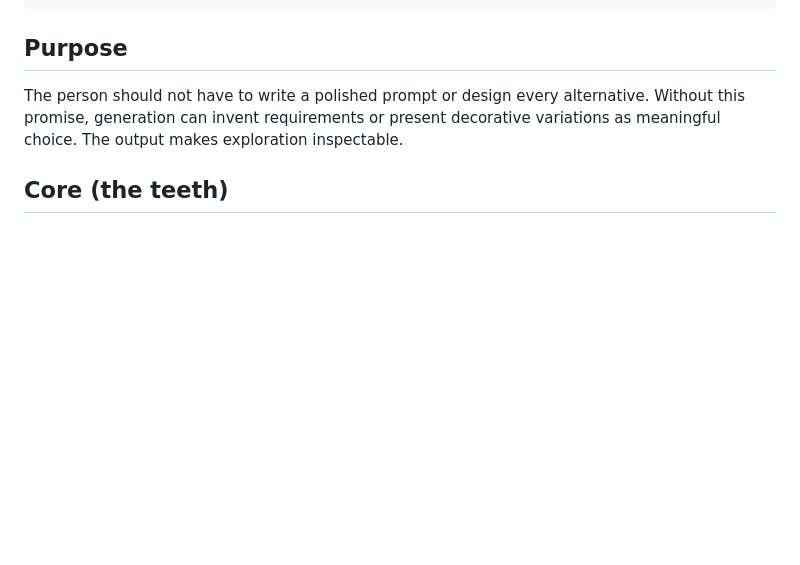
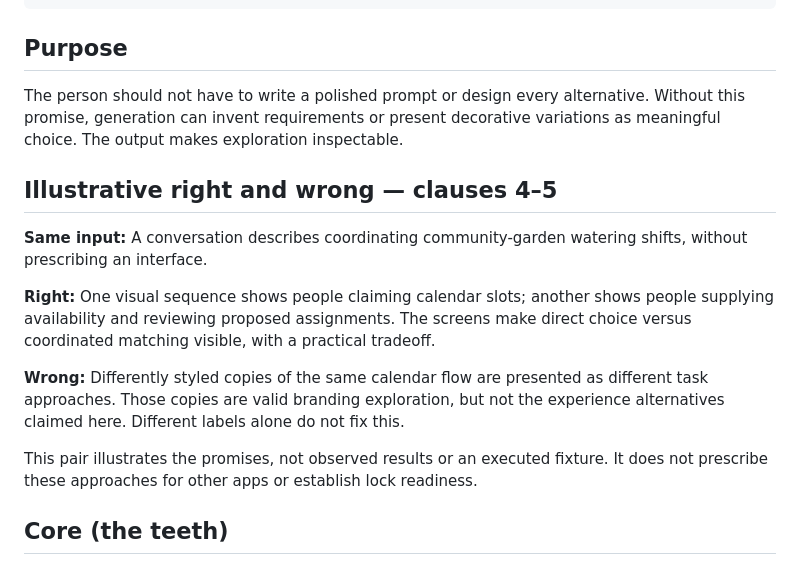
Before and after one commit to robotdad/possibly, a Markdown page: contracts/exploration.v1.md, the part around the change. Drawn GitHub-style; blank space fills up the shorter version.

```diff
--- a/contracts/exploration.v1.md
+++ b/contracts/exploration.v1.md
@@ -20,6 +20,22 @@ Each direction: task approach + representative states + practical tradeoff
 The person should not have to write a polished prompt or design every alternative.
 Without this promise, generation can invent requirements or present decorative
 variations as meaningful choice. The output makes exploration inspectable.
+
+## Illustrative right and wrong — clauses 4–5
+
+**Same input:** A conversation describes coordinating community-garden watering
+shifts, without prescribing an interface.
+
+**Right:** One visual sequence shows people claiming calendar slots; another shows
+people supplying availability and reviewing proposed assignments. The screens
+make direct choice versus coordinated matching visible, with a practical tradeoff.
+
+**Wrong:** Differently styled copies of the same calendar flow are presented as
+different task approaches. Those copies are valid branding exploration, but not
+the experience alternatives claimed here. Different labels alone do not fix this.
+
+This pair illustrates the promises, not observed results or an executed fixture.
+It does not prescribe these approaches for other apps or establish lock readiness.
 
 ## Core (the teeth)
 
```
Also changed, not shown: contracts/selection-continuity.v1.md (+16 -0 lines), docs/VISION.md (+17 -0 lines).
